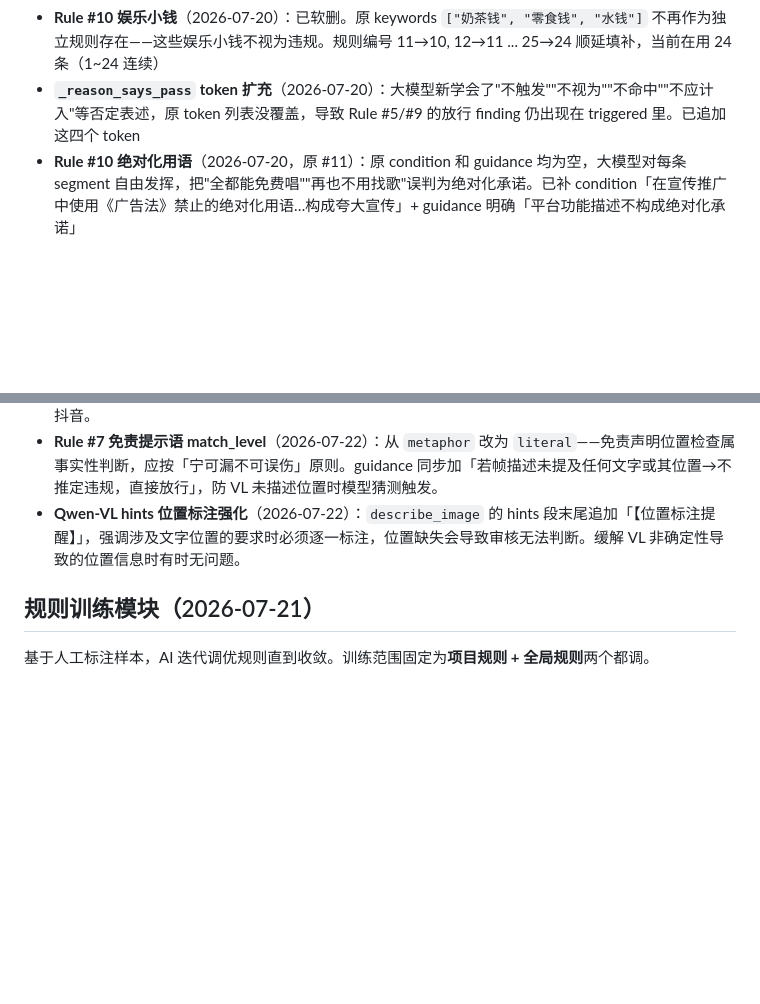
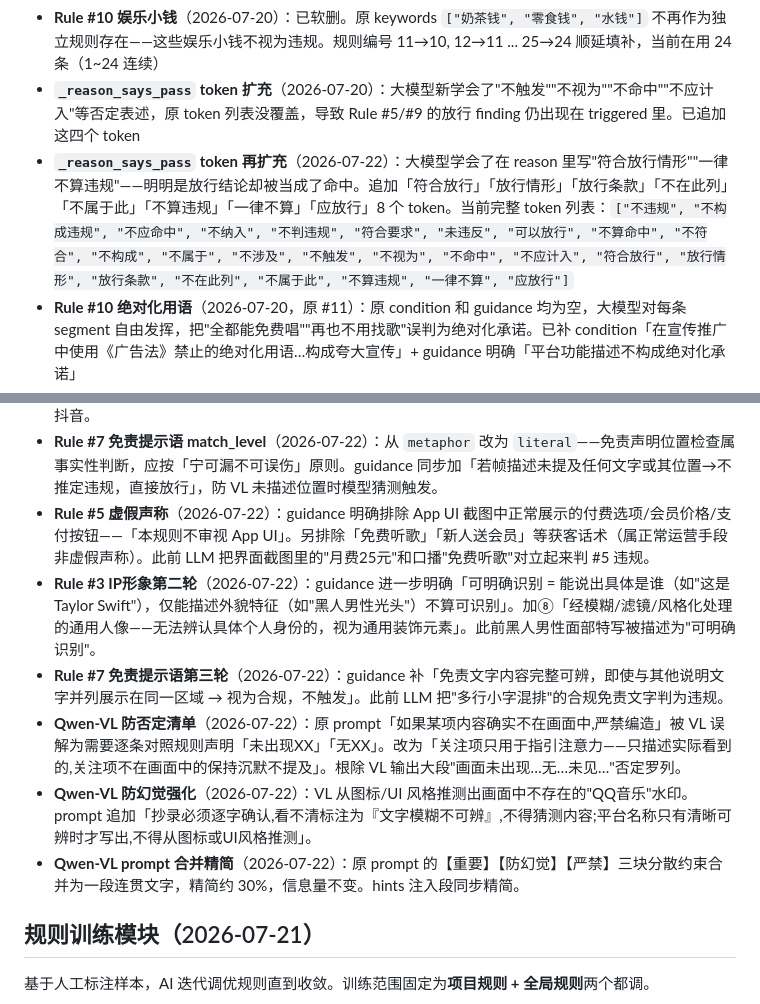
Before and after one commit to xiudao999-art/assetsmangment, a Markdown page: CLAUDE.md, 2 parts joined by grey strips. Rendered like a GitHub page; blank space fills up the shorter version.

Commit message:
docs: CLAUDE.md 更新——记录本轮全部规则调优和 VL prompt 变更
- _reason_says_pass 第二轮 token 扩充(8个)
- Qwen-VL 防否定清单/防幻觉/prompt合并
- Rule #5/#3(第二轮)/#7(第三轮) guidance 收尾

```diff
--- a/CLAUDE.md
+++ b/CLAUDE.md
@@ -278,6 +278,7 @@ with psycopg.connect(dsn, autocommit=True) as conn:
 - **Rule #9 收益=生活开销**（2026-07-20，覆盖原 #10）：keywords 只保留 `["赚生活费", "买菜钱"]`，condition「用于描述网赚收益可覆盖基本生活开销（如买菜、生活费、房租等），暗示稳定收入来源」。guidance 明确「奶茶钱、零食钱、水钱等轻度娱乐消费不算基本生活开销，不触发此规则。音乐/视频/阅读等平台内听歌看视频赚小额金币属于正常运营活动，不在此列」
 - **Rule #10 娱乐小钱**（2026-07-20）：已软删。原 keywords `["奶茶钱", "零食钱", "水钱"]` 不再作为独立规则存在——这些娱乐小钱不视为违规。规则编号 11→10, 12→11 ... 25→24 顺延填补，当前在用 24 条（1~24 连续）
 - **`_reason_says_pass` token 扩充**（2026-07-20）：大模型新学会了"不触发""不视为""不命中""不应计入"等否定表述，原 token 列表没覆盖，导致 Rule #5/#9 的放行 finding 仍出现在 triggered 里。已追加这四个 token
+- **`_reason_says_pass` token 再扩充**（2026-07-22）：大模型学会了在 reason 里写"符合放行情形""一律不算违规"——明明是放行结论却被当成了命中。追加「符合放行」「放行情形」「放行条款」「不在此列」「不属于此」「不算违规」「一律不算」「应放行」8 个 token。当前完整 token 列表：`["不违规", "不构成违规", "不应命中", "不纳入", "不判违规", "符合要求", "未违反", "可以放行", "不算命中", "不符合", "不构成", "不属于", "不涉及", "不触发", "不视为", "不命中", "不应计入", "符合放行", "放行情形", "放行条款", "不在此列", "不属于此", "不算违规", "一律不算", "应放行"]`
 - **Rule #10 绝对化用语**（2026-07-20，原 #11）：原 condition 和 guidance 均为空，大模型对每条 segment 自由发挥，把"全都能免费唱""再也不用找歌"误判为绝对化承诺。已补 condition「在宣传推广中使用《广告法》禁止的绝对化用语…构成夸大宣传」+ guidance 明确「平台功能描述不构成绝对化承诺」
 - **Qwen-VL 画面反解注入规则 hints**（2026-07-21）：`VisionDescriber.describe_image` 新增 `hints` 参数。`_visual_rule_hints()` 收集所有视觉类规则（`image_content`/`video_frame`/`any`）的 condition/keywords，按 `rule.id` 去重后注入 Qwen-VL prompt 末尾作为「审核特别关注项」。prompt 明确要求「只在画面中确实存在时才写出，严禁编造」。解决了此前 Qwen-VL 不知道规则关心什么、可能漏掉关键内容（如蜡笔小新等 IP 角色）导致规则永远无法命中的问题。纯文字规则（`transcript`/`original_text`）不参与 hints 收集。
 - **训练校验模式 max_iterations=0**（2026-07-22）：`POST /training/projects/{pid}/train` 的 `max_iterations` 支持设为 0，跑一轮 recheck + 算指标后直接落库 `status="validated"`，不调 AI。用于人工改规则后快速验证漏判/多判变化，不用跑完整训练。
@@ -287,7 +288,12 @@ with psycopg.connect(dsn, autocommit=True) as conn:
 - **Rule #21 服装/背景**（2026-07-22）：guidance 加「【硬性前提】仅适用于真人实拍，非真人直接跳过，不得对虚拟角色分析服装/背景/美颜」。此前 3D 动画/二次元角色被误判服装违规。
 - **Rule #13 拉踩**（2026-07-22）：guidance 明确「抖音同款」「XX同款推荐」等表述一律放行——「同款」是正向关联非贬损。不得从非贬损性表述中推断隐性对比。此前"抖音同款推荐算法"被误判为暗示优于抖音。
 - **Rule #7 免责提示语 match_level**（2026-07-22）：从 `metaphor` 改为 `literal`——免责声明位置检查属事实性判断，应按「宁可漏不可误伤」原则。guidance 同步加「若帧描述未提及任何文字或其位置→不推定违规，直接放行」，防 VL 未描述位置时模型猜测触发。
-- **Qwen-VL hints 位置标注强化**（2026-07-22）：`describe_image` 的 hints 段末尾追加「【位置标注提醒】」，强调涉及文字位置的要求时必须逐一标注，位置缺失会导致审核无法判断。缓解 VL 非确定性导致的位置信息时有时无问题。
+- **Rule #5 虚假声称**（2026-07-22）：guidance 明确排除 App UI 截图中正常展示的付费选项/会员价格/支付按钮——「本规则不审视 App UI」。另排除「免费听歌」「新人送会员」等获客话术（属正常运营手段非虚假声称）。此前 LLM 把界面截图里的"月费25元"和口播"免费听歌"对立起来判 #5 违规。
+- **Rule #3 IP形象第二轮**（2026-07-22）：guidance 进一步明确「可明确识别 = 能说出具体是谁（如"这是 Taylor Swift"），仅能描述外貌特征（如"黑人男性光头"）不算可识别」。加⑧「经模糊/滤镜/风格化处理的通用人像——无法辨认具体个人身份的，视为通用装饰元素」。此前黑人男性面部特写被描述为"可明确识别"。
+- **Rule #7 免责提示语第三轮**（2026-07-22）：guidance 补「免责文字内容完整可辨，即使与其他说明文字并列展示在同一区域 → 视为合规，不触发」。此前 LLM 把"多行小字混排"的合规免责文字判为违规。
+- **Qwen-VL 防否定清单**（2026-07-22）：原 prompt「如果某项内容确实不在画面中,严禁编造」被 VL 误解为需要逐条对照规则声明「未出现XX」「无XX」。改为「关注项只用于指引注意力——只描述实际看到的,关注项不在画面中的保持沉默不提及」。根除 VL 输出大段"画面未出现…无…未见…"否定罗列。
+- **Qwen-VL 防幻觉强化**（2026-07-22）：VL 从图标/UI 风格推测出画面中不存在的"QQ音乐"水印。prompt 追加「抄录必须逐字确认,看不清标注为『文字模糊不可辨』,不得猜测内容;平台名称只有清晰可辨时才写出,不得从图标或UI风格推测」。
+- **Qwen-VL prompt 合并精简**（2026-07-22）：原 prompt 的【重要】【防幻觉】【严禁】三块分散约束合并为一段连贯文字，精简约 30%，信息量不变。hints 注入段同步精简。
 
 ## 规则训练模块（2026-07-21）
 
```
